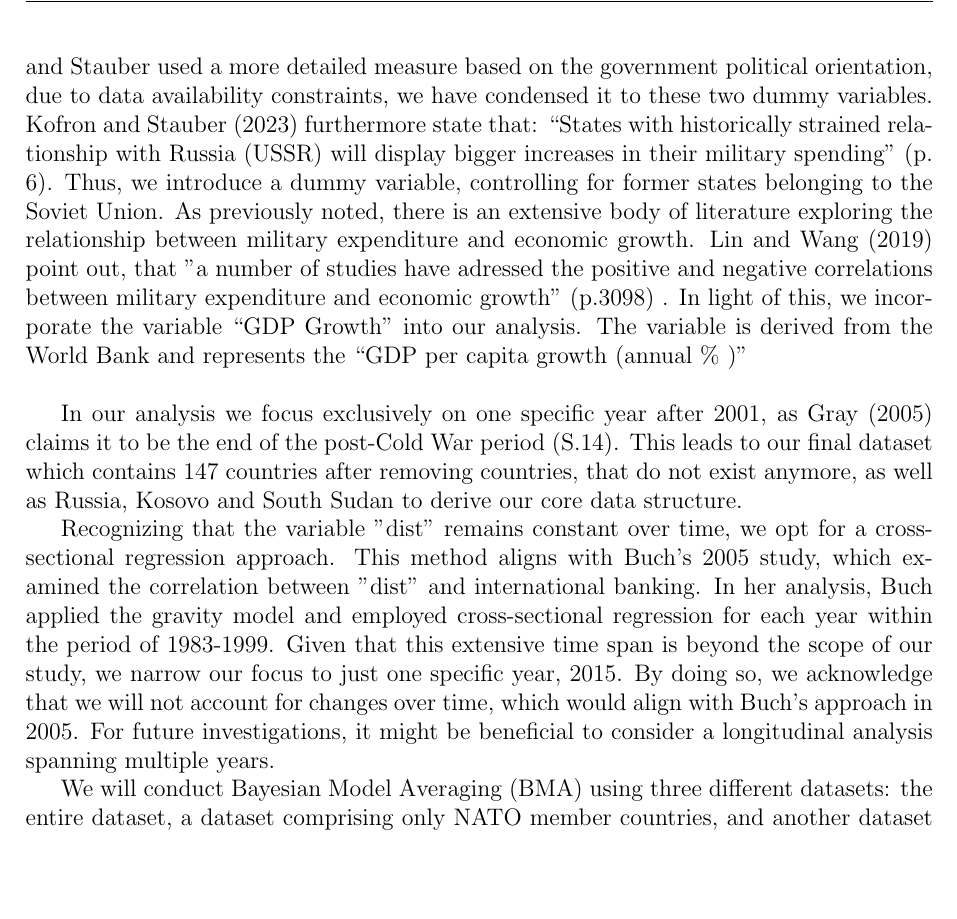
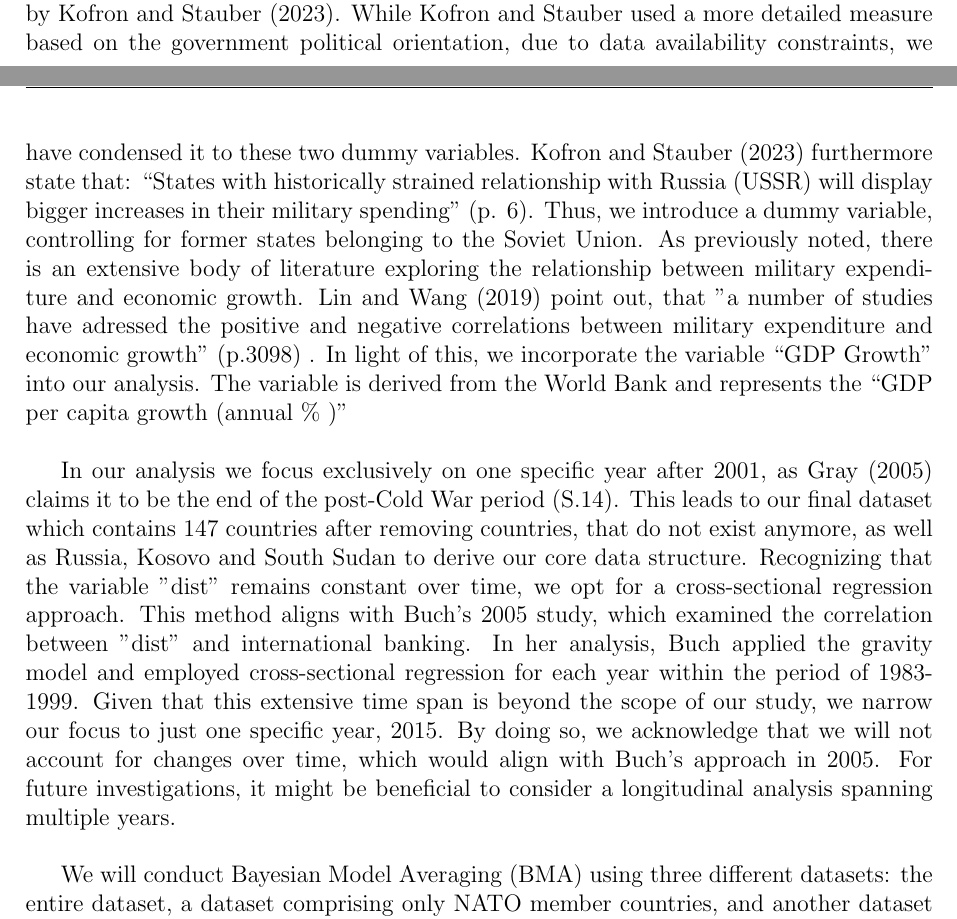
Before and after one commit to therealLucasPaul/MacrometricsProject_2023, a LaTeX paper (01_Submission_LaTeX/TheKremlinEffect_Paper Sophia.tex): part of page 8 of 16 before the commit and two parts of pages 7 and 8 of 16 after it, the two joined at a grey line, cut so that both start at the same text, the shorter picture padded with empty space. Compiled offline with pdfLaTeX.

Commit message:
little changes

```diff
--- a/01_Submission_LaTeX/TheKremlinEffect_Paper Sophia.tex
+++ b/01_Submission_LaTeX/TheKremlinEffect_Paper Sophia.tex
@@ -120,13 +120,9 @@ For the purpose of this paper, we combine different datasets. Our dependent vari
 Our primary variable, the capital distances to Russia “dist”, is taken from the CEPII database. The GeoDist database is provided by the \textit{Centre d’Etudes Prospectives et d’Informations Internationales} (CEPII; Mayer and Zignago, 2011) and includes an exhaustive set of gravity variables. This engenders a bilateral measurement of distance, namely distance between the capital city in each country. For further information on the distance measure, we manually create dummy variables - Direct Border - and - Secondary Border -, capturing the existence of a direct border and a border with a state with a direct border, respectively.\\
 
 Incorporating additional independent variables, we try to align with the hypotheses outlined in the previously mentioned literature. Kofron and Stauber (2023) put forward various hypotheses that informed their section of control variables. We intend to employ these hypotheses as a guiding framework for our own paper, helping us with the selection of appropriate control variables. We attempt to combine this approach with insights derived from other studies (Nordhaus et al. (2012), Lin and Wang (2019)). We use the variable “NATO” to signify, whether a state is a member of the NATO alliance. Building on Kofron and Stauber’s (2023) argument, which suggests that NATO member states tend to increase their military expenditure, we introduce an additional binary variable, which we label “OKVS”. This variable accounts for membership in the \textit{Collective Security Treaty Organization}.
-We introduce another variable “V-Dem”, which is supposed to represent the degree of democracy of a country. In doing so, we draw from the work of Albelate, Bel and Elias (2009), which explores institutional determinants of military spending, emphasizing the general observation that democracies tend to allocate less to defense than autocracies. The Electoral Democracy Index (V-Dem-Index) is based on the Varieties of Democracy (V-Dem) dataset (Coppedge et al., 2023) by the Department of Political Science located at the University of Gothenburg. The V-Dem Index categorizes countries along a scale from zero to one, indicating their degree of democracy. The democratic proximity is determined by calculating the difference between a country’s assigned value and that of Russia (approx. 0.22 depending on year). \\
+We introduce another variable “V-Dem”, which is supposed to represent the degree of democracy of a country. In doing so, we draw from the work of Albelate, Bel and Elias (2009), which explores institutional determinants of military spending, emphasizing the general observation that democracies tend to allocate less to defense than autocracies. The Electoral Democracy Index (V-Dem-Index) is based on the Varieties of Democracy (V-Dem) dataset (Coppedge et al., 2023) by the Department of Political Science located at the University of Gothenburg. The V-Dem Index categorizes countries along a scale from zero to one, indicating their degree of democracy. The democratic proximity is determined by calculating the difference between a country’s assigned value and that of Russia (approx. 0.22 depending on year). Additionally, we incorporate two dummy variables: “BRICS”, which accounts for membership in the Collective Security Treaty Organization, and another dummy that captures political neutrality, using the world population review as a source of information. These two dummies are included to build upon the idea that political orientation can shape military expenditure, as explored by Kofron and Stauber (2023). While Kofron and Stauber used a more detailed measure based on the government political orientation, due to data availability constraints, we have condensed it to these two dummy variables. Kofron and Stauber (2023) furthermore state that: “States with historically strained relationship with Russia (USSR) will display bigger increases in their military spending” (p. 6). Thus, we introduce a dummy variable, controlling for former states belonging to the Soviet Union. As previously noted, there is an extensive body of literature exploring the relationship between military expenditure and economic growth. Lin and Wang (2019) point out, that "a number of studies have adressed the positive and negative correlations between military expenditure and economic growth" (p.3098) . In light of this, we incorporate the variable “GDP Growth” into our analysis. The variable is derived from the World Bank and represents the “GDP per capita growth (annual \% )”\\
 
-Additionally, we incorporate two dummy variables: “BRICS”, which accounts for membership in the Collective Security Treaty Organization, and another dummy that captures political neutrality, using the world population review as a source of information. These two dummies are included to build upon the idea that political orientation can shape military expenditure, as explored by Kofron and Stauber (2023). While Kofron and Stauber used a more detailed measure based on the government political orientation, due to data availability constraints, we have condensed it to these two dummy variables. Kofron and Stauber (2023) furthermore state that: “States with historically strained relationship with Russia (USSR) will display bigger increases in their military spending” (p. 6). Thus, we introduce a dummy variable, controlling for former states belonging to the Soviet Union. As previously noted, there is an extensive body of literature exploring the relationship between military expenditure and economic growth. Lin and Wang (2019) point out, that "a number of studies have adressed the positive and negative correlations between military expenditure and economic growth" (p.3098) . In light of this, we incorporate the variable “GDP Growth” into our analysis. The variable is derived from the World Bank and represents the “GDP per capita growth (annual \% )”\\
-
-In our analysis we focus exclusively on one specific year after 2001, as Gray (2005) claims it to be the end of the post-Cold War period (S.14). This leads to our final dataset which contains 147 countries after removing countries, that do not exist anymore, as well as Russia, Kosovo and South Sudan to derive our core data structure.
-
-Recognizing that the variable "dist" remains constant over time, we opt for a cross-sectional regression approach. This method aligns with Buch's 2005 study, which examined the correlation between "dist" and international banking. In her analysis, Buch applied the gravity model and employed cross-sectional regression for each year within the period of 1983-1999. Given that this extensive time span is beyond the scope of our study, we narrow our focus to just one specific year, 2015. By doing so, we acknowledge that we will not account for changes over time, which would align with Buch's approach in 2005. For future investigations, it might be beneficial to consider a longitudinal analysis spanning multiple years.
+In our analysis we focus exclusively on one specific year after 2001, as Gray (2005) claims it to be the end of the post-Cold War period (S.14). This leads to our final dataset which contains 147 countries after removing countries, that do not exist anymore, as well as Russia, Kosovo and South Sudan to derive our core data structure. Recognizing that the variable "dist" remains constant over time, we opt for a cross-sectional regression approach. This method aligns with Buch's 2005 study, which examined the correlation between "dist" and international banking. In her analysis, Buch applied the gravity model and employed cross-sectional regression for each year within the period of 1983-1999. Given that this extensive time span is beyond the scope of our study, we narrow our focus to just one specific year, 2015. By doing so, we acknowledge that we will not account for changes over time, which would align with Buch's approach in 2005. For future investigations, it might be beneficial to consider a longitudinal analysis spanning multiple years. \\
 
 We will conduct Bayesian Model Averaging (BMA) using three different datasets: the entire dataset, a dataset comprising only NATO member countries, and another dataset consisting solely of EU member countries. This approach aims to determine if the selection of countries has any influence on the resulting outcomes. \\
 
```
Also changed, not shown: 01_Submission_LaTeX/TheKremlinEffect_Paper Sophia.pdf, 01_Submission_LaTeX/TheKremlinEffect_Paper Sophia.tex (8 more changed lines), 2 other files.
